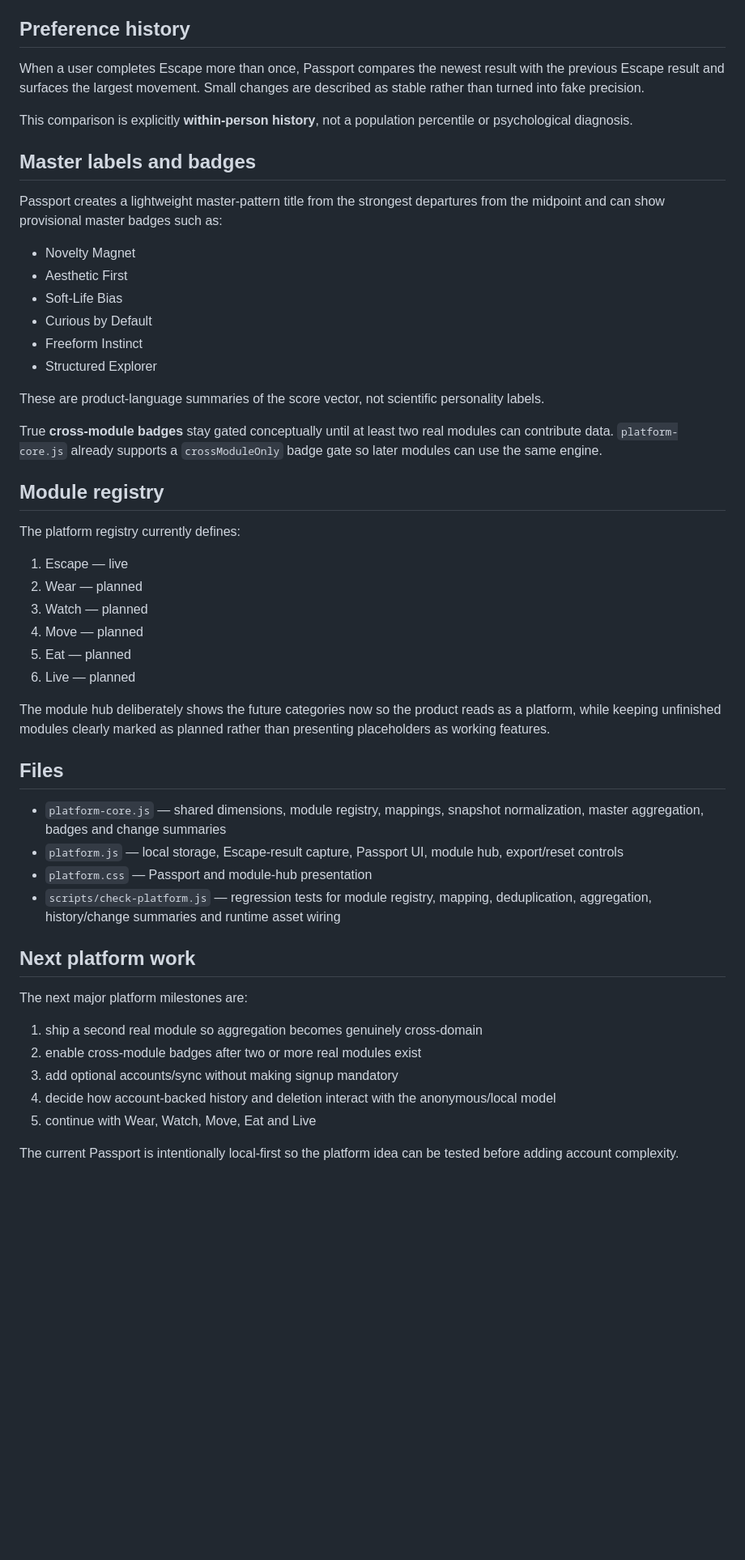
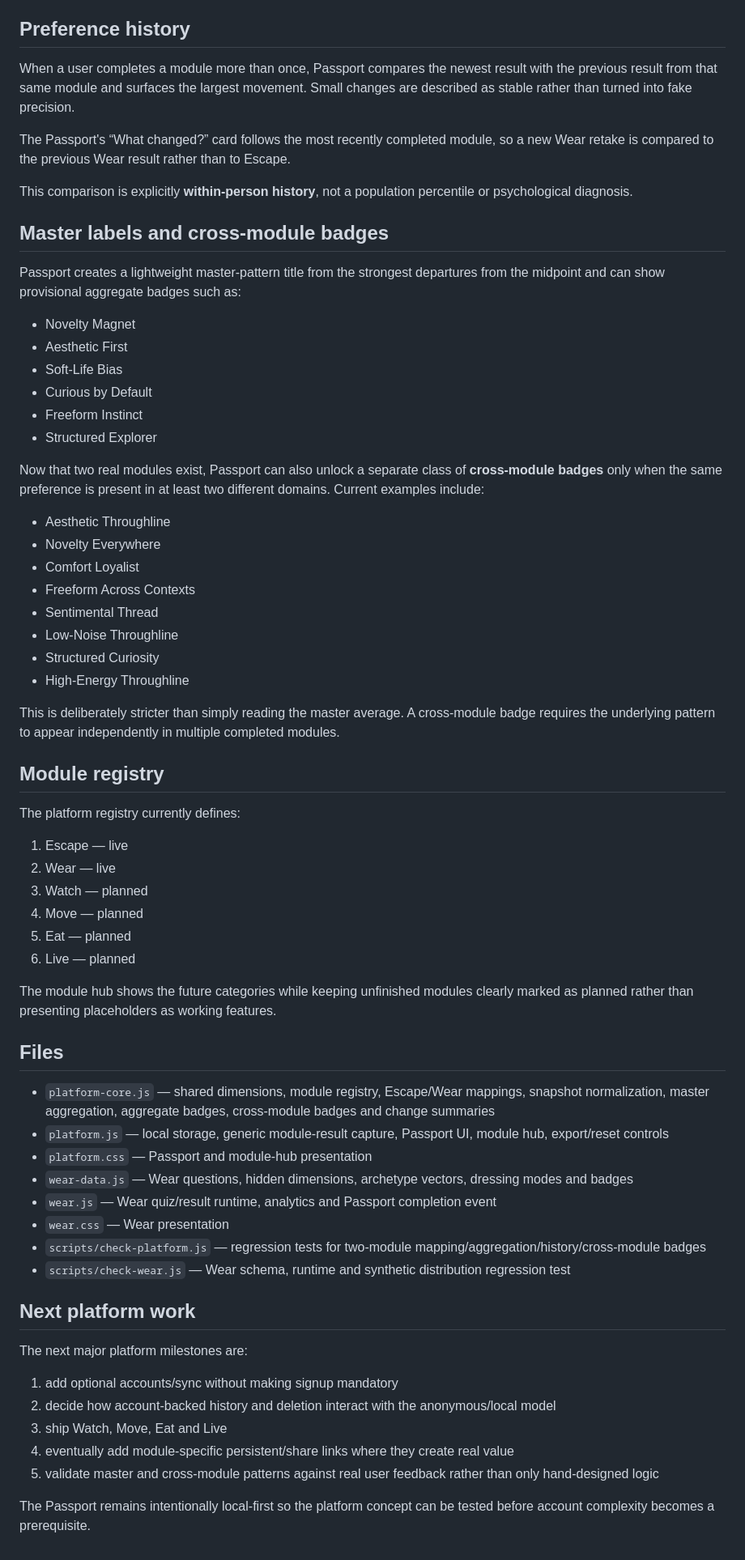
Before and after one commit to victorathomas01-thinker/tasteprint, a Markdown page: PLATFORM.md, the part around one of its changes. Shown at 81% size. GitHub-like rendering; blank space fills up the shorter version.

Commit message:
Document Tasteprint Wear and cross-module badges

```diff
--- a/PLATFORM.md
+++ b/PLATFORM.md
@@ -53,13 +79,15 @@ The current history cap is 60 snapshots. Passport can be exported as JSON or cle
 
 ## Preference history
 
-When a user completes Escape more than once, Passport compares the newest result with the previous Escape result and surfaces the largest movement. Small changes are described as stable rather than turned into fake precision.
+When a user completes a module more than once, Passport compares the newest result with the previous result from that same module and surfaces the largest movement. Small changes are described as stable rather than turned into fake precision.
+
+The Passport's “What changed?” card follows the most recently completed module, so a new Wear retake is compared to the previous Wear result rather than to Escape.
 
 This comparison is explicitly **within-person history**, not a population percentile or psychological diagnosis.
 
-## Master labels and badges
+## Master labels and cross-module badges
 
-Passport creates a lightweight master-pattern title from the strongest departures from the midpoint and can show provisional master badges such as:
+Passport creates a lightweight master-pattern title from the strongest departures from the midpoint and can show provisional aggregate badges such as:
 
 - Novelty Magnet
 - Aesthetic First
@@ -68,38 +96,51 @@ Passport creates a lightweight master-pattern title from the strongest departure
 - Freeform Instinct
 - Structured Explorer
 
-These are product-language summaries of the score vector, not scientific personality labels.
+Now that two real modules exist, Passport can also unlock a separate class of **cross-module badges** only when the same preference is present in at least two different domains. Current examples include:
 
-True **cross-module badges** stay gated conceptually until at least two real modules can contribute data. `platform-core.js` already supports a `crossModuleOnly` badge gate so later modules can use the same engine.
+- Aesthetic Throughline
+- Novelty Everywhere
+- Comfort Loyalist
+- Freeform Across Contexts
+- Sentimental Thread
+- Low-Noise Throughline
+- Structured Curiosity
+- High-Energy Throughline
+
+This is deliberately stricter than simply reading the master average. A cross-module badge requires the underlying pattern to appear independently in multiple completed modules.
 
 ## Module registry
 
 The platform registry currently defines:
 
 1. Escape — live
-2. Wear — planned
+2. Wear — live
 3. Watch — planned
 4. Move — planned
 5. Eat — planned
 6. Live — planned
 
-The module hub deliberately shows the future categories now so the product reads as a platform, while keeping unfinished modules clearly marked as planned rather than presenting placeholders as working features.
+The module hub shows the future categories while keeping unfinished modules clearly marked as planned rather than presenting placeholders as working features.
 
 ## Files
 
-- `platform-core.js` — shared dimensions, module registry, mappings, snapshot normalization, master aggregation, badges and change summaries
-- `platform.js` — local storage, Escape-result capture, Passport UI, module hub, export/reset controls
+- `platform-core.js` — shared dimensions, module registry, Escape/Wear mappings, snapshot normalization, master aggregation, aggregate badges, cross-module badges and change summaries
+- `platform.js` — local storage, generic module-result capture, Passport UI, module hub, export/reset controls
 - `platform.css` — Passport and module-hub presentation
-- `scripts/check-platform.js` — regression tests for module registry, mapping, deduplication, aggregation, history/change summaries and runtime asset wiring
+- `wear-data.js` — Wear questions, hidden dimensions, archetype vectors, dressing modes and badges
+- `wear.js` — Wear quiz/result runtime, analytics and Passport completion event
+- `wear.css` — Wear presentation
+- `scripts/check-platform.js` — regression tests for two-module mapping/aggregation/history/cross-module badges
+- `scripts/check-wear.js` — Wear schema, runtime and synthetic distribution regression test
 
 ## Next platform work
 
 The next major platform milestones are:
 
-1. ship a second real module so aggregation becomes genuinely cross-domain
-2. enable cross-module badges after two or more real modules exist
-3. add optional accounts/sync without making signup mandatory
-4. decide how account-backed history and deletion interact with the anonymous/local model
-5. continue with Wear, Watch, Move, Eat and Live
+1. add optional accounts/sync without making signup mandatory
+2. decide how account-backed history and deletion interact with the anonymous/local model
+3. ship Watch, Move, Eat and Live
+4. eventually add module-specific persistent/share links where they create real value
+5. validate master and cross-module patterns against real user feedback rather than only hand-designed logic
 
-The current Passport is intentionally local-first so the platform idea can be tested before adding account complexity.
+The Passport remains intentionally local-first so the platform concept can be tested before account complexity becomes a prerequisite.
```
Also changed, not shown: other parts of PLATFORM.md (+31 -5 lines).
